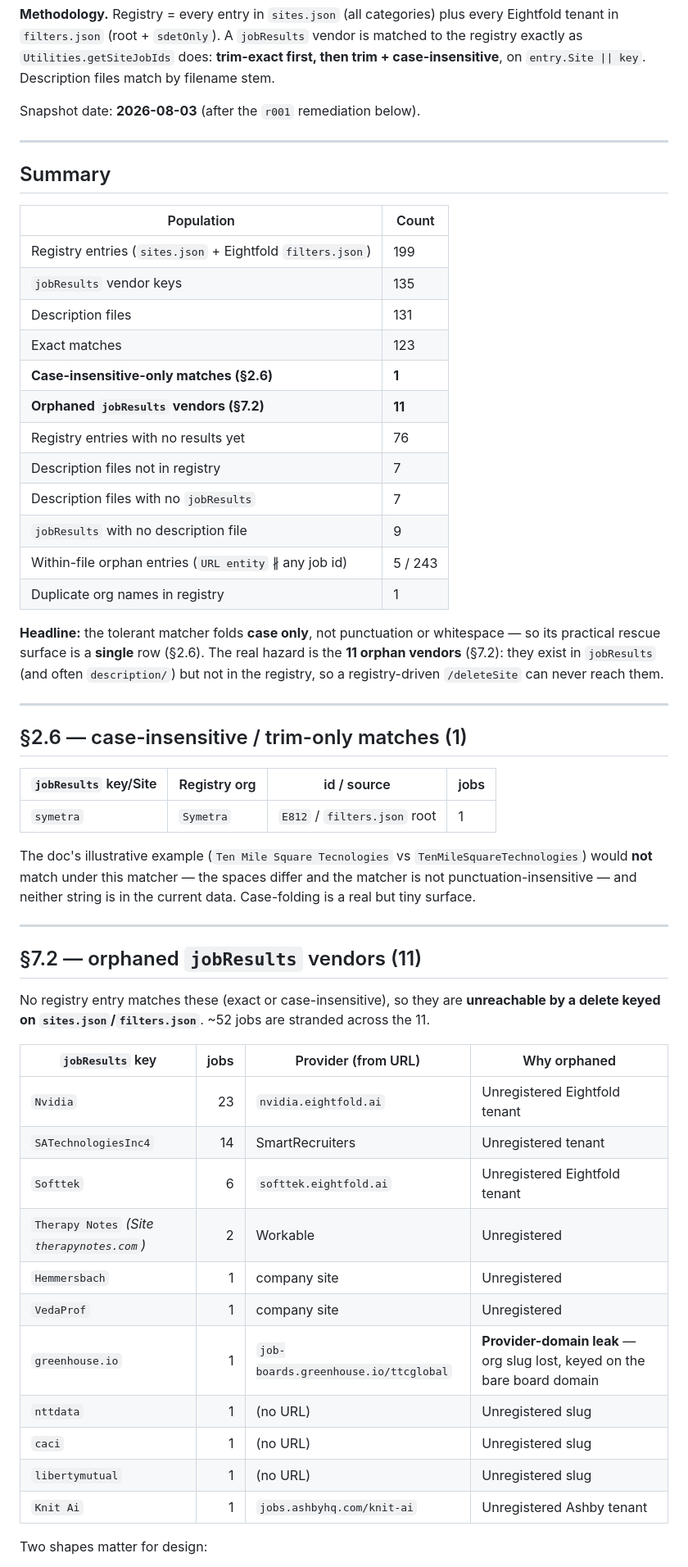
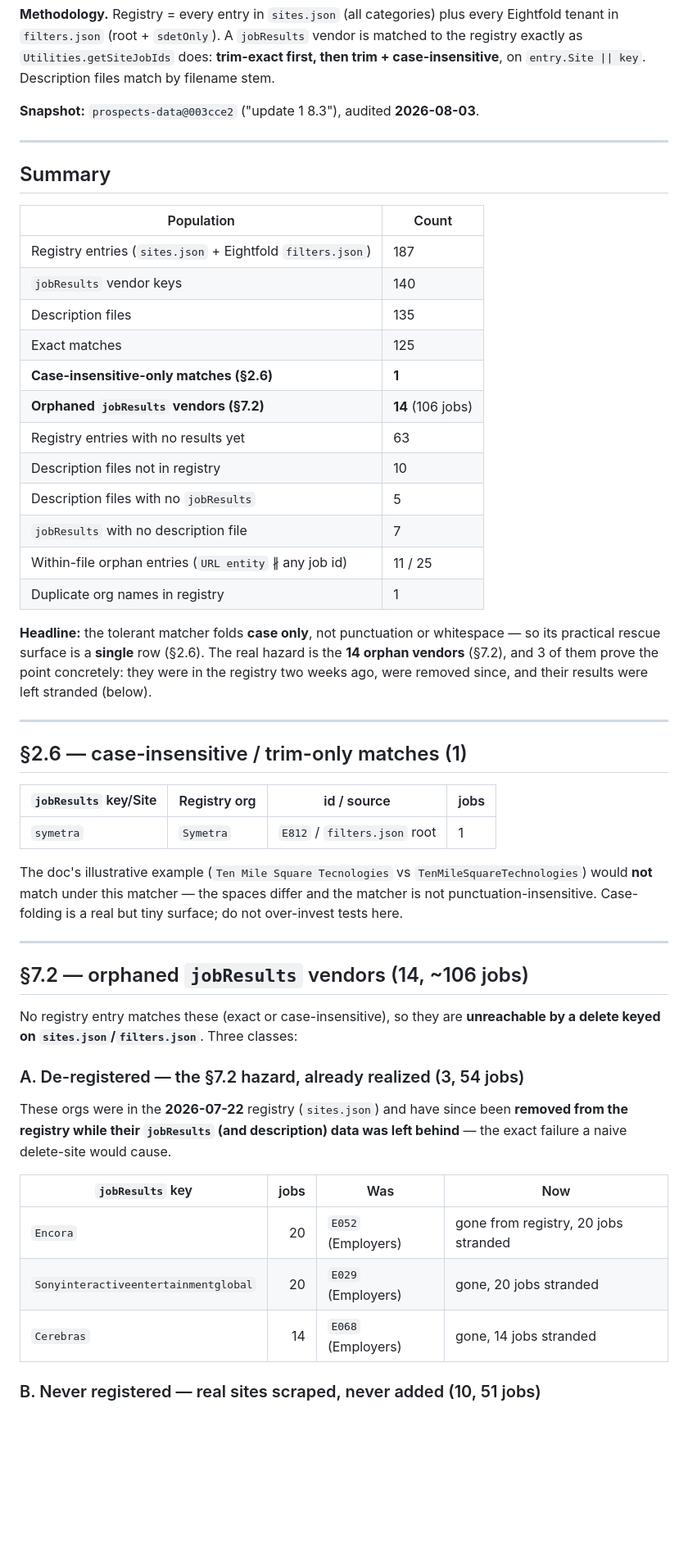
Before and after one commit to keithsecond/vibe-tracker, a Markdown page: DATA-AUDIT.md, the part around one of its changes. Shown at 82% size. Rendered like a GitHub page; blank space fills up the shorter version.

```diff
--- a/DATA-AUDIT.md
+++ b/DATA-AUDIT.md
@@ -19,7 +19,7 @@ vendor is matched to the registry exactly as `Utilities.getSiteJobIds` does:
 **trim-exact first, then trim + case-insensitive**, on `entry.Site || key`.
 Description files match by filename stem.
 
-Snapshot date: **2026-08-03** (after the `r001` remediation below).
+**Snapshot:** `prospects-data@003cce2` ("update 1 8.3"), audited **2026-08-03**.
 
 ---
 
@@ -27,24 +27,24 @@ Snapshot date: **2026-08-03** (after the `r001` remediation below).
 
 | Population | Count |
 |---|---|
-| Registry entries (`sites.json` + Eightfold `filters.json`) | 199 |
-| `jobResults` vendor keys | 135 |
-| Description files | 131 |
-| Exact matches | 123 |
+| Registry entries (`sites.json` + Eightfold `filters.json`) | 187 |
+| `jobResults` vendor keys | 140 |
+| Description files | 135 |
+| Exact matches | 125 |
 | **Case-insensitive-only matches (§2.6)** | **1** |
-| **Orphaned `jobResults` vendors (§7.2)** | **11** |
-| Registry entries with no results yet | 76 |
-| Description files not in registry | 7 |
-| Description files with no `jobResults` | 7 |
-| `jobResults` with no description file | 9 |
-| Within-file orphan entries (`URL entity` ∦ any job id) | 5 / 243 |
+| **Orphaned `jobResults` vendors (§7.2)** | **14** (106 jobs) |
+| Registry entries with no results yet | 63 |
+| Description files not in registry | 10 |
+| Description files with no `jobResults` | 5 |
+| `jobResults` with no description file | 7 |
+| Within-file orphan entries (`URL entity` ∦ any job id) | 11 / 25 |
 | Duplicate org names in registry | 1 |
 
 **Headline:** the tolerant matcher folds **case only**, not punctuation or
 whitespace — so its practical rescue surface is a **single** row (§2.6). The
-real hazard is the **11 orphan vendors** (§7.2): they exist in `jobResults`
-(and often `description/`) but not in the registry, so a registry-driven
-`/deleteSite` can never reach them.
+real hazard is the **14 orphan vendors** (§7.2), and 3 of them prove the point
+concretely: they were in the registry two weeks ago, were removed since, and
+their results were left stranded (below).
 
 ---
 
@@ -56,30 +56,27 @@ real hazard is the **11 orphan vendors** (§7.2): they exist in `jobResults`
 
 The doc's illustrative example (`Ten Mile Square Tecnologies` vs
 `TenMileSquareTechnologies`) would **not** match under this matcher — the
-spaces differ and the matcher is not punctuation-insensitive — and neither
-string is in the current data. Case-folding is a real but tiny surface.
+spaces differ and the matcher is not punctuation-insensitive. Case-folding is a
+real but tiny surface; do not over-invest tests here.
 
 ---
 
-## §7.2 — orphaned `jobResults` vendors (11)
+## §7.2 — orphaned `jobResults` vendors (14, ~106 jobs)
 
 No registry entry matches these (exact or case-insensitive), so they are
-**unreachable by a delete keyed on `sites.json`/`filters.json`**. ~52 jobs are
-stranded across the 11.
+**unreachable by a delete keyed on `sites.json`/`filters.json`**. Three classes:
 
-| `jobResults` key | jobs | Provider (from URL) | Why orphaned |
+### A. De-registered — the §7.2 hazard, already realized (3, 54 jobs)
+
+These orgs were in the **2026-07-22** registry (`sites.json`) and have since
+been **removed from the registry while their `jobResults` (and description)
+data was left behind** — the exact failure a naive delete-site would cause.
+
+| `jobResults` key | jobs | Was | Now |
 |---|---:|---|---|
-| `Nvidia` | 23 | `nvidia.eightfold.ai` | Unregistered Eightfold tenant |
-| `SATechnologiesInc4` | 14 | SmartRecruiters | Unregistered tenant |
-| `Softtek` | 6 | `softtek.eightfold.ai` | Unregistered Eightfold tenant |
-| `Therapy Notes` *(Site `therapynotes.com`)* | 2 | Workable | Unregistered |
-| `Hemmersbach` | 1 | company site | Unregistered |
-| `VedaProf` | 1 | company site | Unregistered |
-| `greenhouse.io` | 1 | `job-boards.greenhouse.io/ttcglobal` | **Provider-domain leak** — org slug lost, keyed on the bare board domain |
-| `nttdata` | 1 | (no URL) | Unregistered slug |
-| `caci` | 1 | (no URL) | Unregistered slug |
-| `libertymutual` | 1 | (no URL) | Unregistered slug |
-| `Knit Ai` | 1 | `jobs.ashbyhq.com/knit-ai` | Unregistered Ashby tenant |
+| `Encora` | 20 | `E052` (Employers) | gone from registry, 20 jobs stranded |
+| `Sonyinteractiveentertainmentglobal` | 20 | `E029` (Employers) | gone, 20 jobs stranded |
+| `Cerebras` | 14 | `E068` (Employers) | gone, 14 jobs stranded |
 
-Two shapes matter for design:
+### B. Never registered — real sites scraped, never added (10, 51 jobs)
 
```
Also changed, not shown: other parts of DATA-AUDIT.md (+56 -45 lines).
